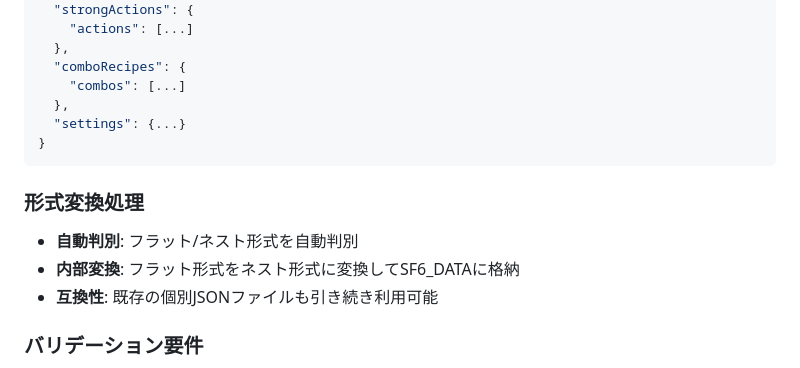
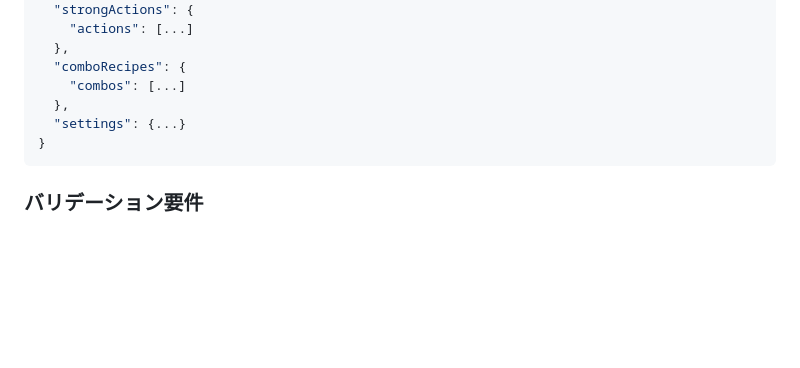
Before and after one commit to kyoropppp/SF6-Fighter-s-Lab_ver1.0, a Markdown page: CLAUDE.md, the part around the change. Rendered like a GitHub page; blank space fills up the shorter version.

Commit message:
delete; 形式変換処理

````diff
--- a/CLAUDE.md
+++ b/CLAUDE.md
@@ -330,11 +330,6 @@ sf6_database_ver2/
 }
 ```
 
-### 形式変換処理
-- **自動判別**: フラット/ネスト形式を自動判別
-- **内部変換**: フラット形式をネスト形式に変換してSF6_DATAに格納
-- **互換性**: 既存の個別JSONファイルも引き続き利用可能
-
 ### バリデーション要件
 - 全キャラクターデータで `categoryNames` オブジェクト必須
 - フラット・ネスト形式問わず同一バリデーション適用
````
